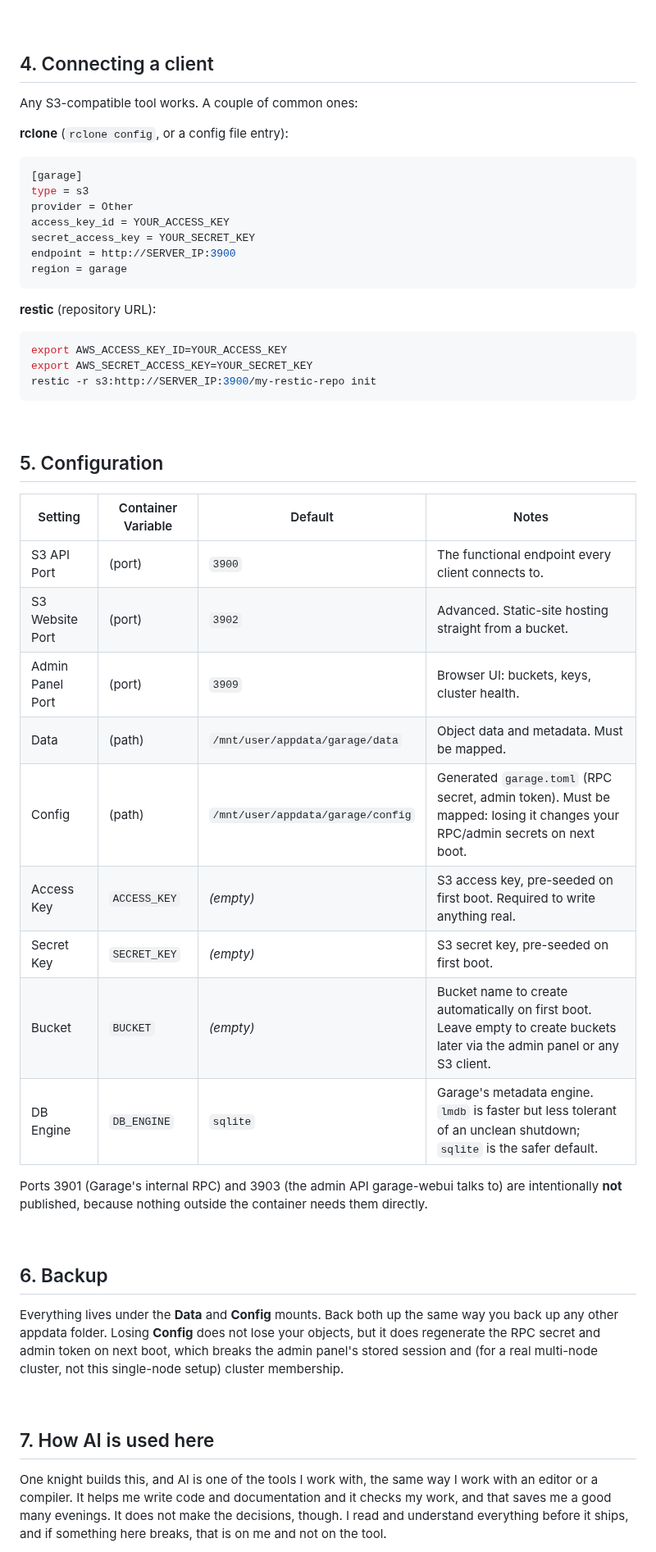
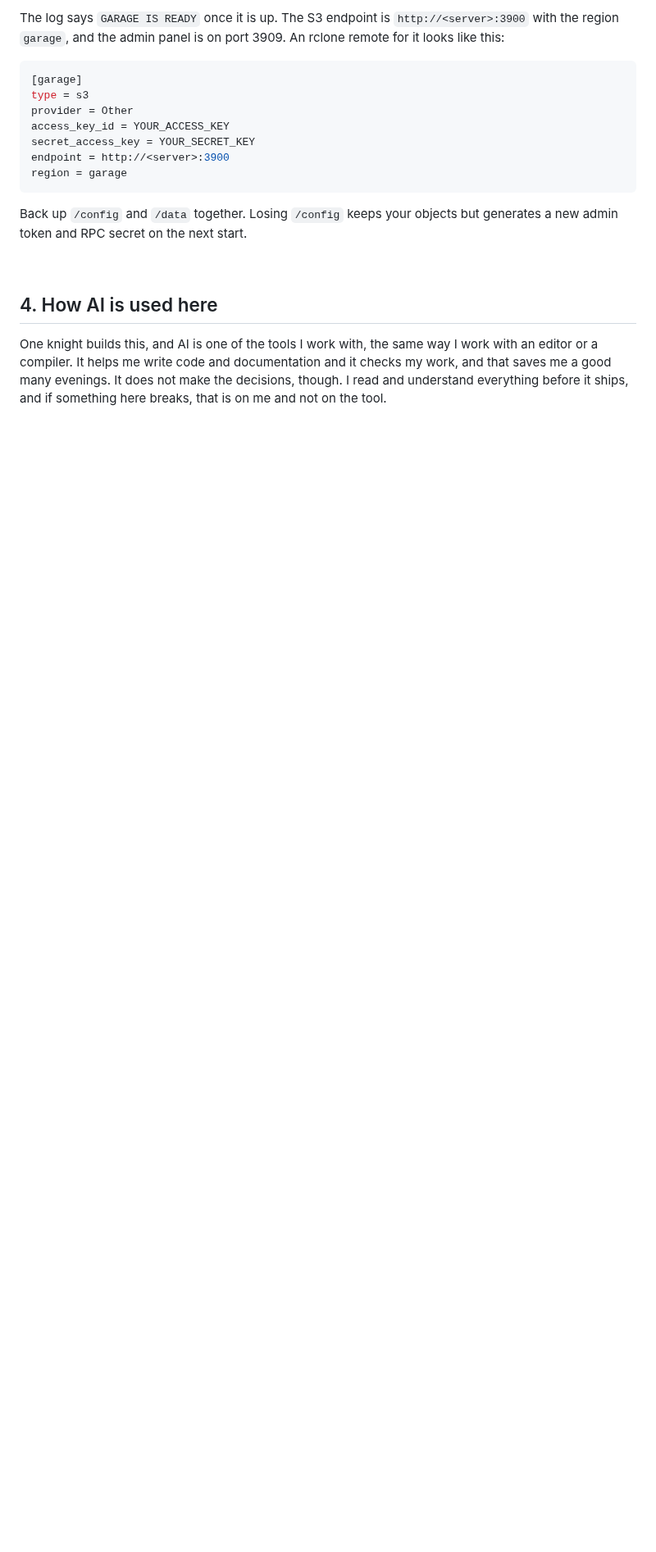
Before and after one commit to junkerderprovinz/garage, a Markdown page: README.md, the part around one of its changes. Shown at 82% size. GitHub-like rendering; blank space fills up the shorter version.

````diff
--- a/README.md
+++ b/README.md
@@ -96,61 +102,21 @@ config and layout, which takes a few seconds.
 
-<br>
+The log says `GARAGE IS READY` once it is up. The S3 endpoint is `http://<server>:3900` with the region `garage`, and the admin panel is on port 3909. An rclone remote for it looks like this:
 
-## 4. Connecting a client
-
-Any S3-compatible tool works. A couple of common ones:
-
-**rclone** (`rclone config`, or a config file entry):
 ```ini
 [garage]
 type = s3
 provider = Other
 access_key_id = YOUR_ACCESS_KEY
 secret_access_key = YOUR_SECRET_KEY
-endpoint = http://SERVER_IP:3900
+endpoint = http://<server>:3900
 region = garage
 ```
 
-**restic** (repository URL):
-```bash
-export AWS_ACCESS_KEY_ID=YOUR_ACCESS_KEY
-export AWS_SECRET_ACCESS_KEY=YOUR_SECRET_KEY
-restic -r s3:http://SERVER_IP:3900/my-restic-repo init
-```
+Back up `/config` and `/data` together. Losing `/config` keeps your objects but generates a new admin token and RPC secret on the next start.
 
 <br>
 
-## 5. Configuration
-
-| Setting | Container Variable | Default | Notes |
-|---|---|---|---|
-| S3 API Port | (port) | `3900` | The functional endpoint every client connects to. |
-| S3 Website Port | (port) | `3902` | Advanced. Static-site hosting straight from a bucket. |
-| Admin Panel Port | (port) | `3909` | Browser UI: buckets, keys, cluster health. |
-| Data | (path) | `/mnt/user/appdata/garage/data` | Object data and metadata. Must be mapped. |
-| Config | (path) | `/mnt/user/appdata/garage/config` | Generated `garage.toml` (RPC secret, admin token). Must be mapped: losing it changes your RPC/admin secrets on next boot. |
-| Access Key | `ACCESS_KEY` | *(empty)* | S3 access key, pre-seeded on first boot. Required to write anything real. |
-| Secret Key | `SECRET_KEY` | *(empty)* | S3 secret key, pre-seeded on first boot. |
-| Bucket | `BUCKET` | *(empty)* | Bucket name to create automatically on first boot. Leave empty to create buckets later via the admin panel or any S3 client. |
-| DB Engine | `DB_ENGINE` | `sqlite` | Garage's metadata engine. `lmdb` is faster but less tolerant of an unclean shutdown; `sqlite` is the safer default. |
-
-Ports 3901 (Garage's internal RPC) and 3903 (the admin API garage-webui talks
-to) are intentionally **not** published, because nothing outside the container
-needs them directly.
-
-<br>
-
-## 6. Backup
-
-Everything lives under the **Data** and **Config** mounts. Back both up the
-same way you back up any other appdata folder. Losing **Config** does not lose
-your objects, but it does regenerate the RPC secret and admin token on next
-boot, which breaks the admin panel's stored session and (for a real
-multi-node cluster, not this single-node setup) cluster membership.
-
-<br>
-
-## 7. How AI is used here
+## 4. How AI is used here
 
 One knight builds this, and AI is one of the tools I work with, the same way I work with an editor or a compiler. It helps me write code and documentation and it checks my work, and that saves me a good many evenings. It does not make the decisions, though. I read and understand everything before it ships, and if something here breaks, that is on me and not on the tool.
 
````
Also changed, not shown: other parts of README.md (+59 -49 lines), .github/release-notes/v1.0.1.md (+4 -0 lines), .github/assets/screenshots/garage-1.png (added), .github/assets/screenshots/garage-2.png (added).
